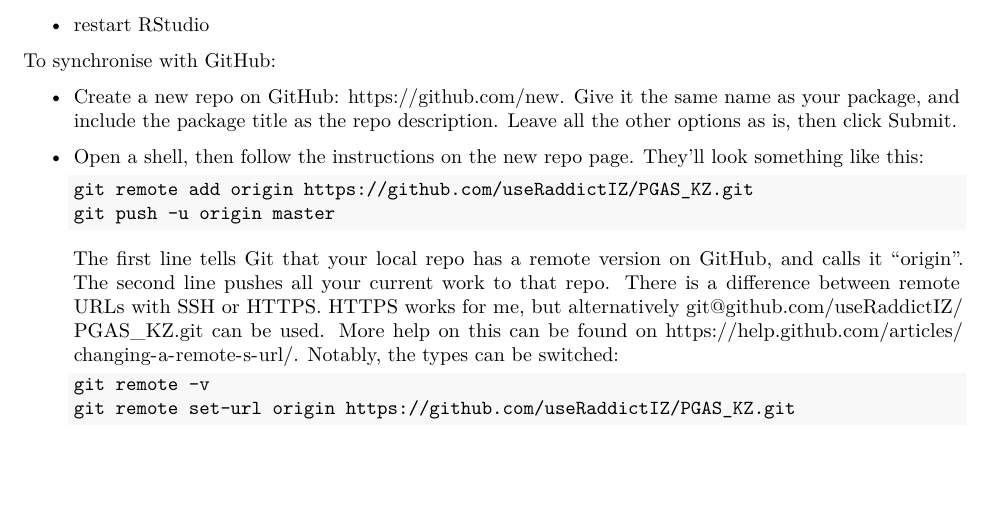
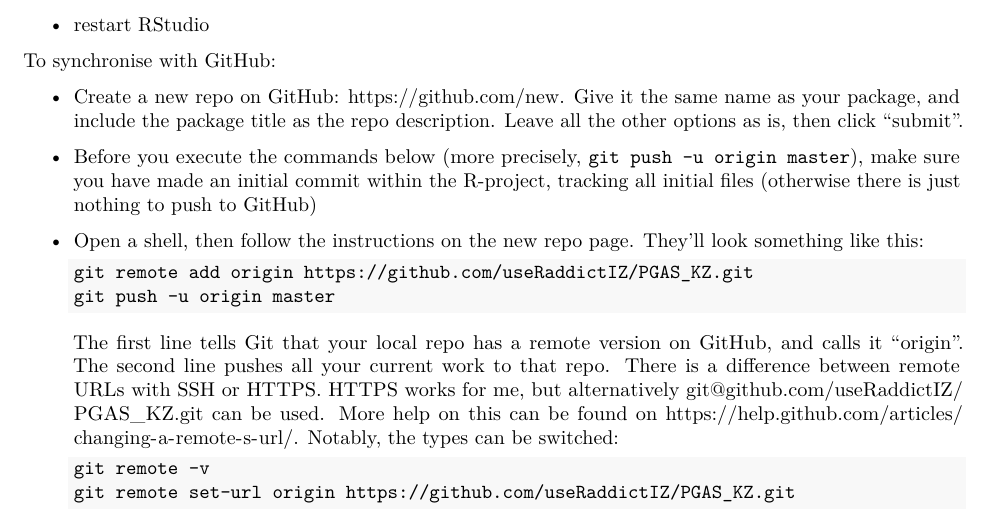
Before and after one commit to ilyaZar/r4ds, an R Markdown document (GIT_summary.Rmd): part of page 2 of 9, cut so that both start at the same text, the shorter picture padded with empty space. The pictures show the output file GIT_summary.pdf that the author committed with the source.

Commit message:
minor changes

````diff
--- a/GIT_summary.Rmd
+++ b/GIT_summary.Rmd
@@ -80,7 +80,11 @@ To synchronise with GitHub:
 
 *   Create a new repo on GitHub: <https://github.com/new>. Give it the same name
     as your package, and include the package title as the repo description.
-    Leave all the other options as is, then click Submit.
+    Leave all the other options as is, then click "submit".
+*   Before you execute the commands below (more precisely,
+    `git push -u origin master`), make sure you have made an initial commit
+    within the R-project, tracking all initial files (otherwise there is just
+    nothing to push to GitHub)
 *   Open a shell, then follow the instructions on the new repo page. They'll
     look something like this:
     ```{bash, error = FALSE}
````
Also changed, not shown: GIT_summary.pdf.
